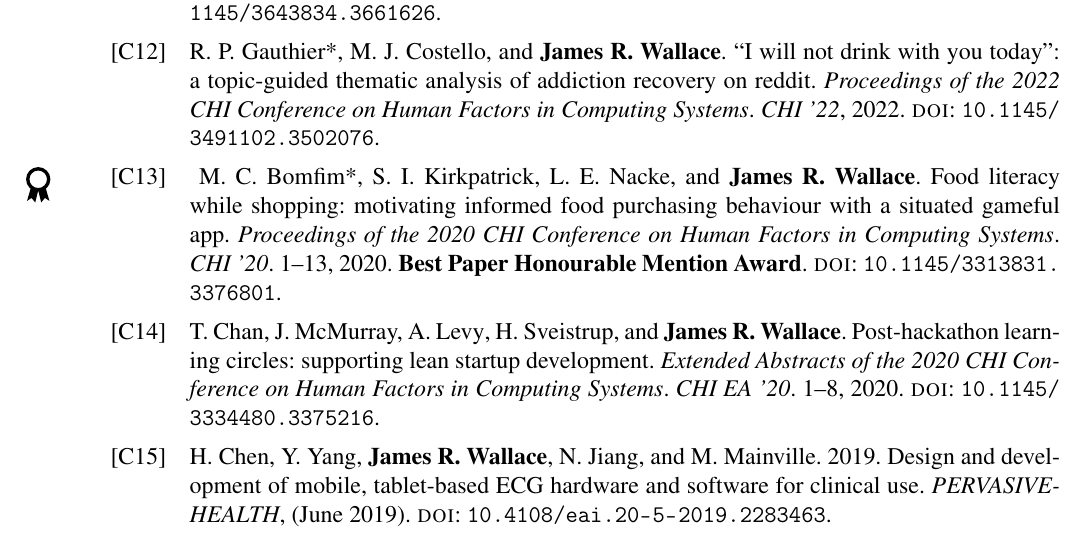
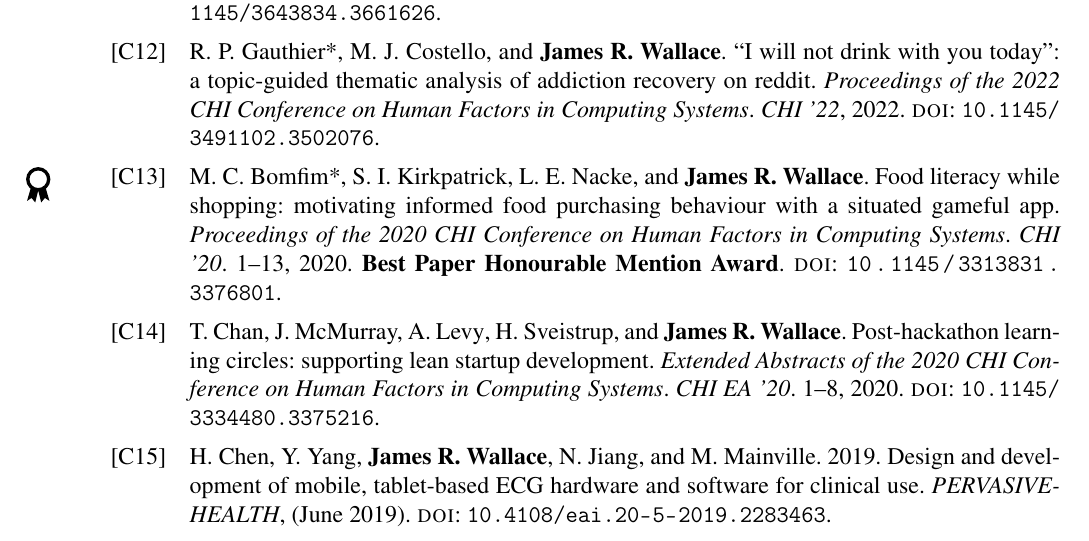
Before and after one commit to JimWallace/APR---Waterloo-Health-CV, a LaTeX document (main.tex, which reads template/biblatex-formatting.tex): part of page 6 of 17, cut so that both start at the same text. Compiled offline with pdfLaTeX.

Commit message:
Remove the space before award-badge entries (#30)
The begentry macro added a space after the margin badge, so entries with
icon = {award} started one space to the right of the others.

Co-Authored-By: Claude Opus 5.5 <noreply@anthropic.com>
Claude-Session: https://claude.ai/code/session_01Lj65UZcpJeYKG87Co4Vmgf

```diff
--- a/template/biblatex-formatting.tex
+++ b/template/biblatex-formatting.tex
@@ -31,9 +31,10 @@
     \marginpar{\hspace{1.75em}\raisebox{-0.5\height}{\cvbadge{#1}}}%
 }
 
+% The badge sits in the margin and takes no room in the line, so no space
+% follows it: entries with and without a badge start at the same place.
 \renewbibmacro*{begentry}{%
     \printfield{usera}%
-    \setunit{\addspace}%
 }
 
 
```
